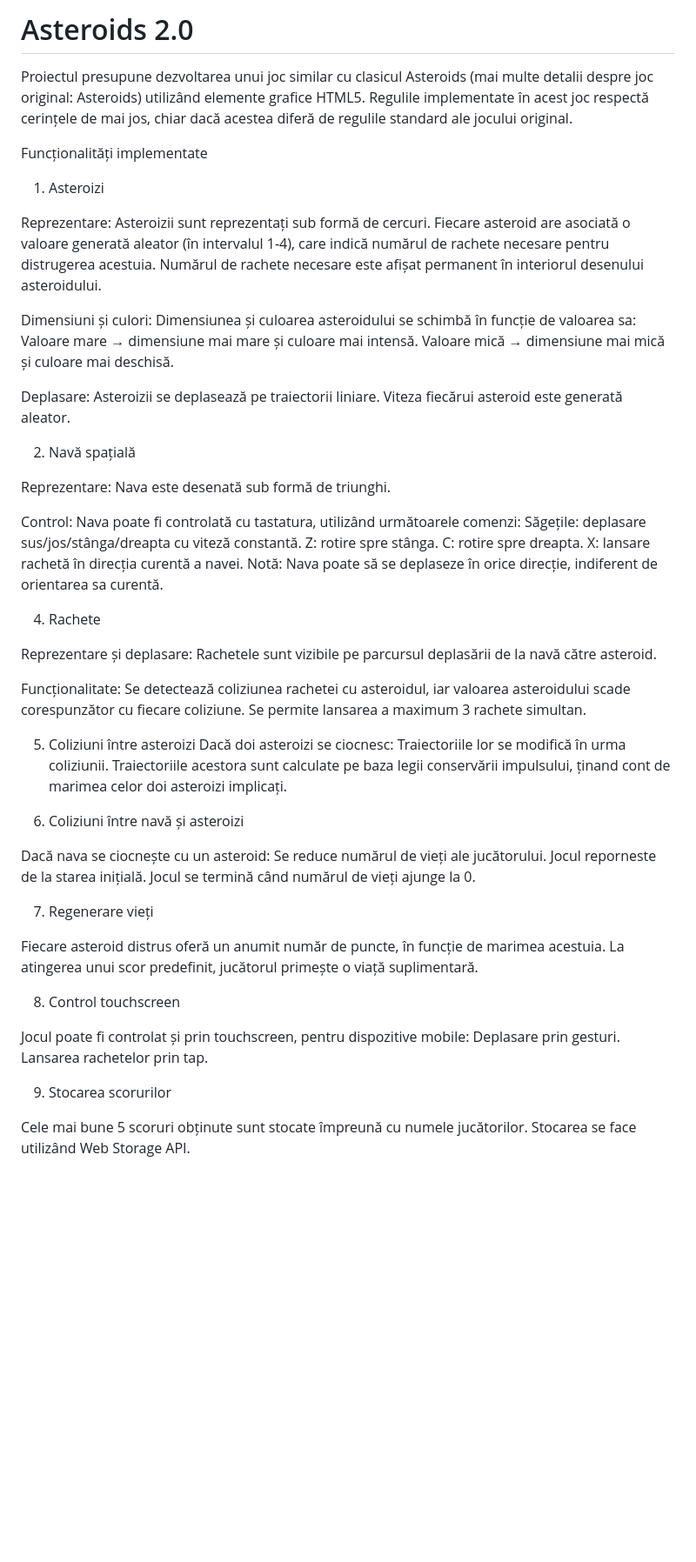
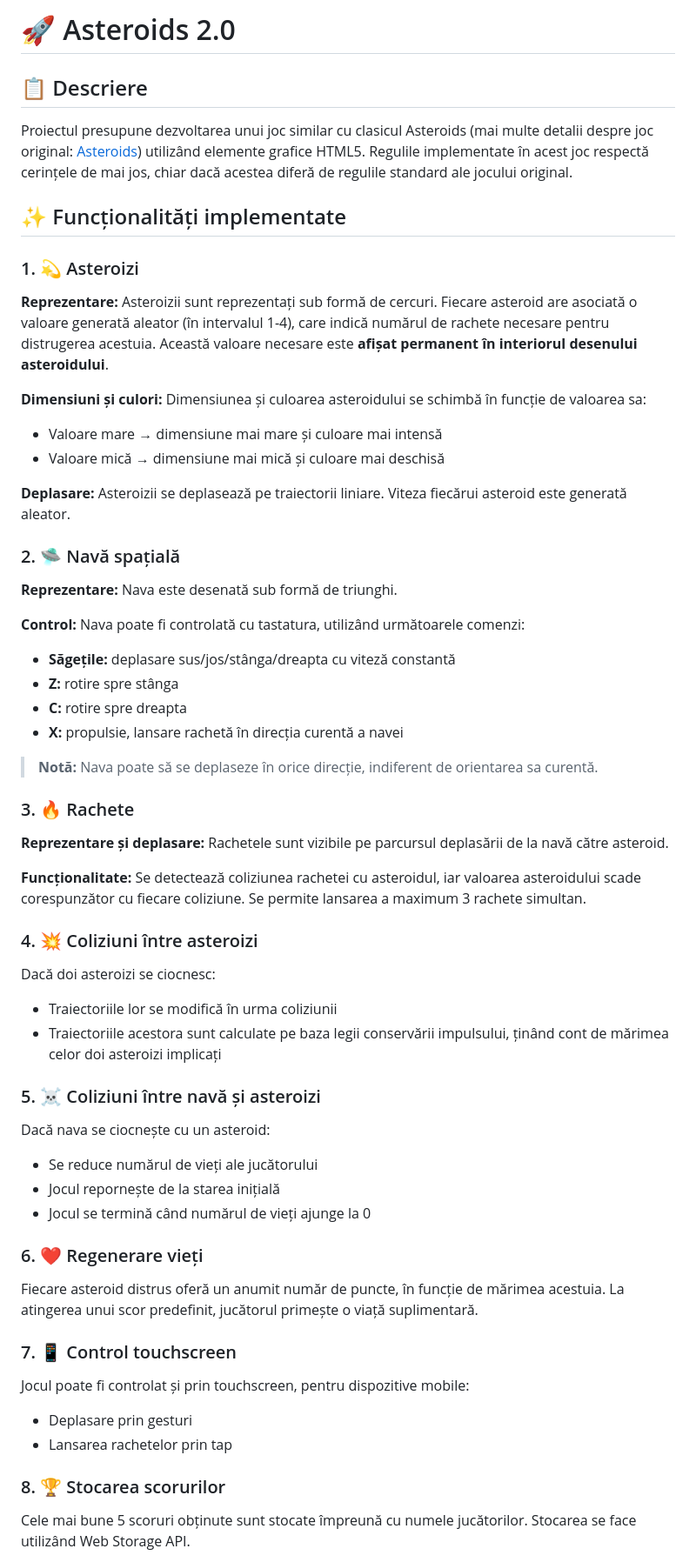
Before and after one commit to radugabe/html-css-js-asteroids-remastered, a Markdown page: README.md, the part around the change printed below. Shown: that part at 87% size. Rendered like a GitHub page; blank space fills up the shorter version.

```diff
--- a/README.md
+++ b/README.md
@@ -1,70 +1,62 @@
-# Asteroids 2.0
-Proiectul presupune dezvoltarea unui joc similar cu clasicul Asteroids (mai multe detalii despre joc original: Asteroids) utilizând elemente grafice HTML5. Regulile implementate în acest joc respectă cerințele de mai jos, chiar dacă acestea diferă de regulile standard ale jocului original.
+# 🚀 Asteroids 2.0
 
-Funcționalități implementate
+## 📋 Descriere
+Proiectul presupune dezvoltarea unui joc similar cu clasicul Asteroids (mai multe detalii despre joc original: [Asteroids](https://en.wikipedia.org/wiki/Asteroids_(video_game))) utilizând elemente grafice HTML5. Regulile implementate în acest joc respectă cerințele de mai jos, chiar dacă acestea diferă de regulile standard ale jocului original.
 
-1. Asteroizi
+## ✨ Funcționalități implementate
 
-Reprezentare:
-Asteroizii sunt reprezentați sub formă de cercuri.
-Fiecare asteroid are asociată o valoare generată aleator (în intervalul 1-4), care indică numărul de rachete necesare pentru distrugerea acestuia.
-Numărul de rachete necesare este afișat permanent în interiorul desenului asteroidului.
+### 1. 💫 Asteroizi
 
-Dimensiuni și culori:
-Dimensiunea și culoarea asteroidului se schimbă în funcție de valoarea sa:
-Valoare mare → dimensiune mai mare și culoare mai intensă.
-Valoare mică → dimensiune mai mică și culoare mai deschisă.
+**Reprezentare:** Asteroizii sunt reprezentați sub formă de cercuri. Fiecare asteroid are asociată o valoare generată aleator (în intervalul 1-4), care indică numărul de rachete necesare pentru distrugerea acestuia. Această valoare necesare este **afișat permanent în interiorul desenului asteroidului**.
 
-Deplasare:
-Asteroizii se deplasează pe traiectorii liniare.
-Viteza fiecărui asteroid este generată aleator.
+**Dimensiuni și culori:** Dimensiunea și culoarea asteroidului se schimbă în funcție de valoarea sa:
+- Valoare mare → dimensiune mai mare și culoare mai intensă
+- Valoare mică → dimensiune mai mică și culoare mai deschisă
 
-2. Navă spațială
+**Deplasare:** Asteroizii se deplasează pe traiectorii liniare. Viteza fiecărui asteroid este generată aleator.
 
-Reprezentare:
-Nava este desenată sub formă de triunghi.
+### 2. 🛸 Navă spațială
 
-Control:
-Nava poate fi controlată cu tastatura, utilizând următoarele comenzi:
-Săgețile: deplasare sus/jos/stânga/dreapta cu viteză constantă.
-Z: rotire spre stânga.
-C: rotire spre dreapta.
-X: lansare rachetă în direcția curentă a navei.
-Notă: Nava poate să se deplaseze în orice direcție, indiferent de orientarea sa curentă.
+**Reprezentare:** Nava este desenată sub formă de triunghi.
 
-4. Rachete
+**Control:** Nava poate fi controlată cu tastatura, utilizând următoarele comenzi:
+- **Săgețile:** deplasare sus/jos/stânga/dreapta cu viteză constantă
+- **Z:** rotire spre stânga
+- **C:** rotire spre dreapta
+- **X:** propulsie, lansare rachetă în direcția curentă a navei
 
-Reprezentare și deplasare:
-Rachetele sunt vizibile pe parcursul deplasării de la navă către asteroid.
+> **Notă:** Nava poate să se deplaseze în orice direcție, indiferent de orientarea sa curentă.
 
-Funcționalitate:
-Se detectează coliziunea rachetei cu asteroidul, iar valoarea asteroidului scade corespunzător cu fiecare coliziune.
-Se permite lansarea a maximum 3 rachete simultan.
+### 3. 🔥 Rachete
 
-5. Coliziuni între asteroizi
+**Reprezentare și deplasare:** Rachetele sunt vizibile pe parcursul deplasării de la navă către asteroid.
+
+**Funcționalitate:** Se detectează coliziunea rachetei cu asteroidul, iar valoarea asteroidului scade corespunzător cu fiecare coliziune. Se permite lansarea a maximum 3 rachete simultan.
+
+### 4. 💥 Coliziuni între asteroizi
+
 Dacă doi asteroizi se ciocnesc:
-Traiectoriile lor se modifică în urma coliziunii. Traiectoriile acestora sunt calculate pe baza legii conservării impulsului, ținand cont de marimea celor doi asteroizi implicați.
+- Traiectoriile lor se modifică în urma coliziunii
+- Traiectoriile acestora sunt calculate pe baza legii conservării impulsului, ținând cont de mărimea celor doi asteroizi implicați
 
-6. Coliziuni între navă și asteroizi
+### 5. ☠️ Coliziuni între navă și asteroizi
 
 Dacă nava se ciocnește cu un asteroid:
-Se reduce numărul de vieți ale jucătorului.
-Jocul reporneste de la starea inițială.
-Jocul se termină când numărul de vieți ajunge la 0.
+- Se reduce numărul de vieți ale jucătorului
+- Jocul repornește de la starea inițială
+- Jocul se termină când numărul de vieți ajunge la 0
 
-7. Regenerare vieți
+### 6. ❤️ Regenerare vieți
 
-Fiecare asteroid distrus oferă un anumit număr de puncte, în funcție de marimea acestuia.
-La atingerea unui scor predefinit, jucătorul primește o viață suplimentară.
+Fiecare asteroid distrus oferă un anumit număr de puncte, în funcție de mărimea acestuia. La atingerea unui scor predefinit, jucătorul primește o viață suplimentară.
 
-8. Control touchscreen
+### 7. 📱 Control touchscreen
 
 Jocul poate fi controlat și prin touchscreen, pentru dispozitive mobile:
-Deplasare prin gesturi.
-Lansarea rachetelor prin tap.
+- Deplasare prin gesturi
+- Lansarea rachetelor prin tap
 
-9. Stocarea scorurilor
+### 8. 🏆 Stocarea scorurilor
 
-Cele mai bune 5 scoruri obținute sunt stocate împreună cu numele jucătorilor.
-Stocarea se face utilizând Web Storage API.
+Cele mai bune 5 scoruri obținute sunt stocate împreună cu numele jucătorilor. Stocarea se face utilizând Web Storage API.
 
```
Also changed, not shown: other parts of README.md (+6 -10 lines).
